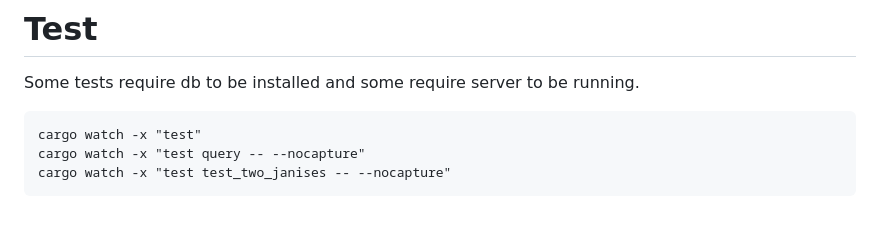
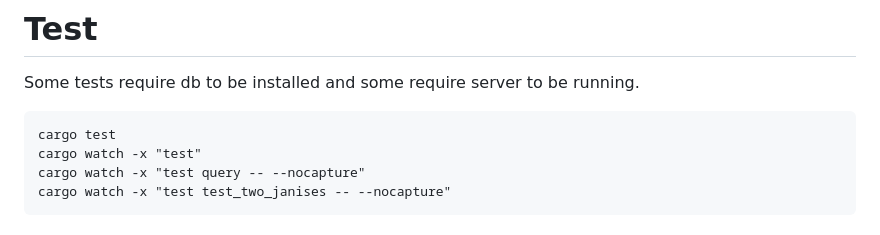
Before and after one commit to outvoicer/kyb, a Markdown page: README.MD, the part around the change. Drawn GitHub-style.

Commit message:
add normal test sample

````diff
--- a/README.MD
+++ b/README.MD
@@ -124,6 +124,7 @@ cargo build --release
 # Test
 Some tests require db to be installed and some require server to be running.
 ```
+cargo test
 cargo watch -x "test"
 cargo watch -x "test query -- --nocapture"
 cargo watch -x "test test_two_janises -- --nocapture"
````
